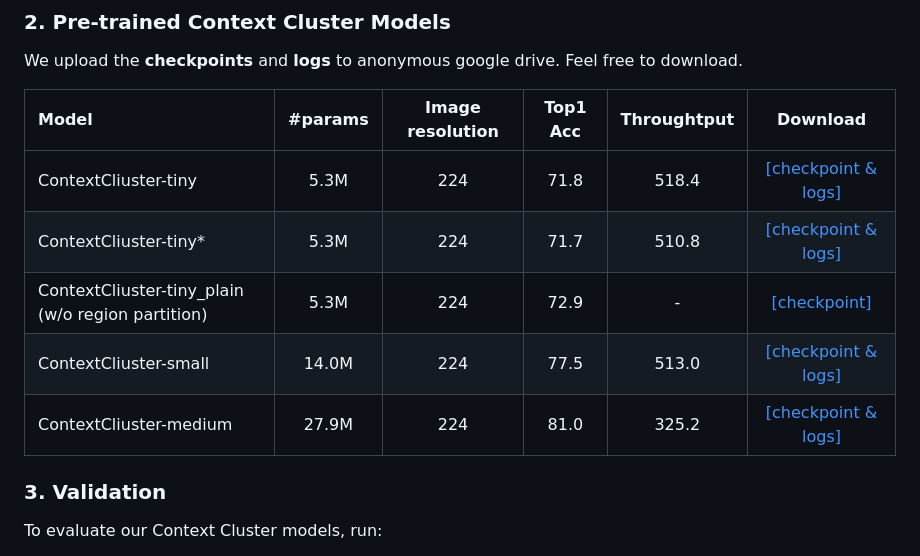
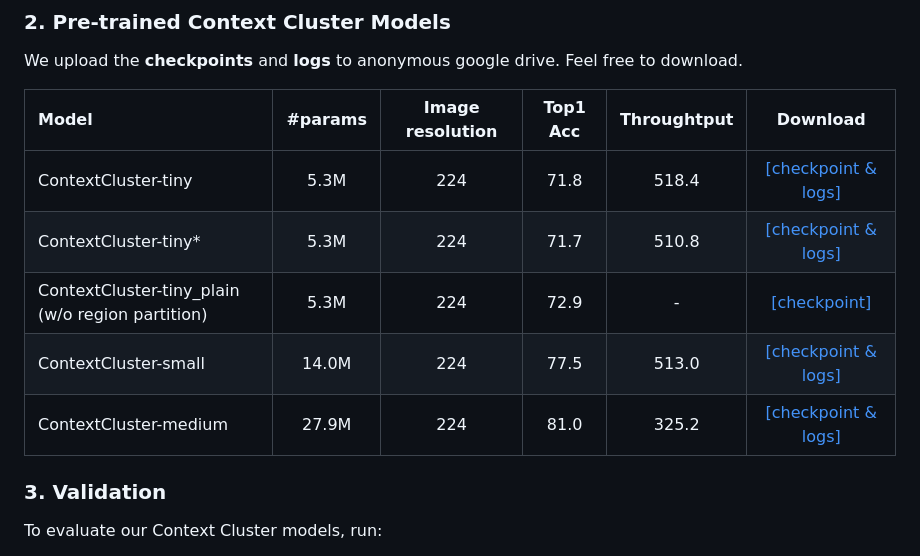
Before and after one commit to ma-xu/Context-Cluster, a Markdown page: README.md, the part around the change. Drawn GitHub-style.

```diff
--- a/README.md
+++ b/README.md
@@ -84,11 +84,11 @@ We upload the **checkpoints** and **logs** to anonymous google drive. Feel free
 
 | Model    |  #params | Image resolution | Top1 Acc| Throughtput | Download |
 | :---     |   :---:    |  :---: |  :---:  |  :---:  |:---:  |
-| ContextCliuster-tiny  |    5.3M     |   224 |  71.8  |518.4| [[checkpoint & logs]](https://drive.google.com/drive/folders/1Q_6W3xKMX63aQOBaqiwX5y1fCj4hVOIA?usp=sharing) |
-| ContextCliuster-tiny* |   5.3M     |   224 |  71.7  | 510.8| [[checkpoint & logs]](https://drive.google.com/drive/folders/1eod2CcYpLoPXmANUxT6dsNIHECbgAb0r?usp=sharing) |
-| ContextCliuster-tiny_plain (w/o region partition) |   5.3M     |   224 |  72.9  | -| [[checkpoint]](https://web.northeastern.edu/smilelab/xuma/ContextCluster/checkpoints/coc_tiny_plain/coc_tiny_plain.pth.tar) |
-| ContextCliuster-small  |   14.0M     |   224 |  77.5  |513.0| [[checkpoint & logs]](https://drive.google.com/drive/folders/1WSmnbSgy1I1HOTTTAQgOKEzXSvd3Kmh-?usp=sharing) |
-| ContextCliuster-medium |   27.9M     |   224 |  81.0 |325.2| [[checkpoint & logs]](https://drive.google.com/drive/folders/1sPxnEHb2AHDD9bCQh6MA0I_-7EBrvlT5?usp=sharing) |
+| ContextCluster-tiny  |    5.3M     |   224 |  71.8  |518.4| [[checkpoint & logs]](https://drive.google.com/drive/folders/1Q_6W3xKMX63aQOBaqiwX5y1fCj4hVOIA?usp=sharing) |
+| ContextCluster-tiny* |   5.3M     |   224 |  71.7  | 510.8| [[checkpoint & logs]](https://drive.google.com/drive/folders/1eod2CcYpLoPXmANUxT6dsNIHECbgAb0r?usp=sharing) |
+| ContextCluster-tiny_plain (w/o region partition) |   5.3M     |   224 |  72.9  | -| [[checkpoint]](https://web.northeastern.edu/smilelab/xuma/ContextCluster/checkpoints/coc_tiny_plain/coc_tiny_plain.pth.tar) |
+| ContextCluster-small  |   14.0M     |   224 |  77.5  |513.0| [[checkpoint & logs]](https://drive.google.com/drive/folders/1WSmnbSgy1I1HOTTTAQgOKEzXSvd3Kmh-?usp=sharing) |
+| ContextCluster-medium |   27.9M     |   224 |  81.0 |325.2| [[checkpoint & logs]](https://drive.google.com/drive/folders/1sPxnEHb2AHDD9bCQh6MA0I_-7EBrvlT5?usp=sharing) |
 
 
 
```
